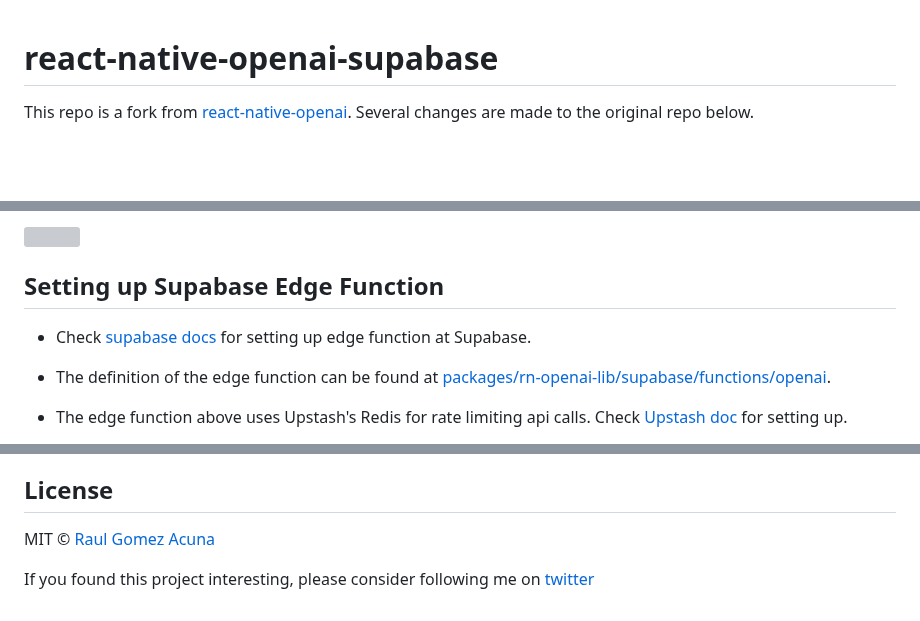
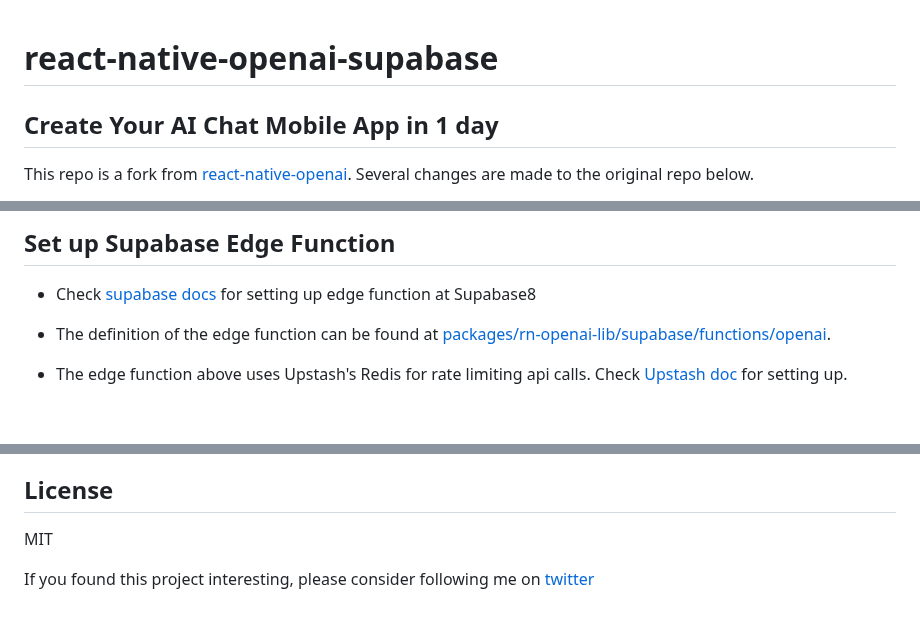
Before and after one commit to hiroshitashir/react-native-openai-supabase, a Markdown page: README.md, 3 parts joined by grey strips. Rendered like a GitHub page; blank space fills up the shorter version; grey boxes are pictures that could not be loaded.

```diff
--- a/README.md
+++ b/README.md
@@ -1,5 +1,6 @@
 # react-native-openai-supabase
 
+## Create Your AI Chat Mobile App in 1 day
 This repo is a fork from [react-native-openai](https://github.com/candlefinance/react-native-openai). Several changes are made to the original repo below.
 
 - API calls to openai were directly called from react-native app in the original repo, which forced the app to include openai API key and it was unsecure. This forked version calls supabase edge function instead and it forwards api calls to API endpoints at Openai.
@@ -11,8 +15,6 @@ The app is only tested on Android Playstore.
 
-<img src="https://github.com/hiroshitashir/react-native-openai-supabase/blob/main/apps/comedian/ai-joke-demo.gif" width="250" height="500"/>
-
-## Setting up Supabase Edge Function
-- Check [supabase docs](https://supabase.com/docs/guides/functions/quickstart) for setting up edge function at Supabase.
+## Set up Supabase Edge Function
+- Check [supabase docs](https://supabase.com/docs/guides/functions/quickstart) for setting up edge function at Supabase8
 - The definition of the edge function can be found at [packages/rn-openai-lib/supabase/functions/openai](https://github.com/hiroshitashir/react-native-openai-supabase/tree/w_open_ai_library/packages/rn-openai-lib/supabase/functions/openai).
 - The edge function above uses Upstash's Redis for rate limiting api calls. Check [Upstash doc](https://upstash.com/docs/redis/overall/getstarted) for setting up.
 - Under [packages/rn-openai-lib/supabase/functions/openai](https://github.com/hiroshitashir/react-native-openai-supabase/tree/w_open_ai_library/packages/rn-openai-lib/supabase/functions/openai), you have to create .env file and it should contain four environment variables below.
@@ -97,6 +99,6 @@ See the [contributing guide](CONTRIBUTING.md) to learn how to contribute to the
 
 ## License
 
-MIT © [Raul Gomez Acuna](https://raulgomez.io/)
+MIT
 
 If you found this project interesting, please consider following me on [twitter](https://twitter.com/hiroshitashir)
```
Also changed, not shown: other parts of README.md (+3 -0 lines).
